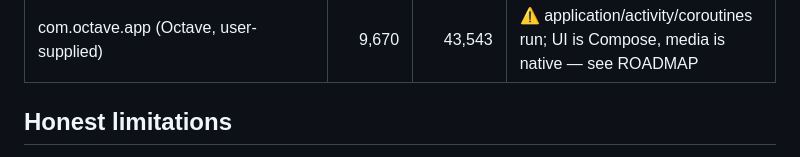
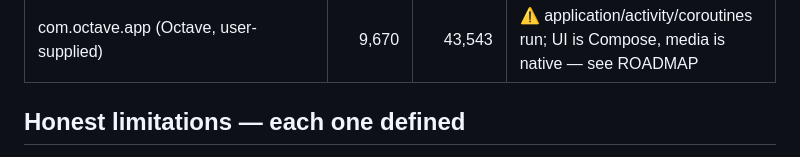
Before and after one commit to a4049068/AKPForge, a Markdown page: README.md, the part around one of its changes. Drawn GitHub-style.

```diff
--- a/README.md
+++ b/README.md
@@ -83,5 +83,5 @@ packages; `tools/uitest*.py` drive the actual site in headless Chromium and scre
 | dk.cocode.chess | 2,592 | 11,576 | ⚠️ application + activity + lifecycle + fragments run; UI is Jetpack Compose, engine is native `.so` |
 | com.octave.app (Octave, user-supplied) | 9,670 | 43,543 | ⚠️ application/activity/coroutines run; UI is Compose, media is native — see ROADMAP |
 
-## Honest limitations
+## Honest limitations — each one defined
 
```
Also changed, not shown: other parts of README.md (+19 -8 lines).
